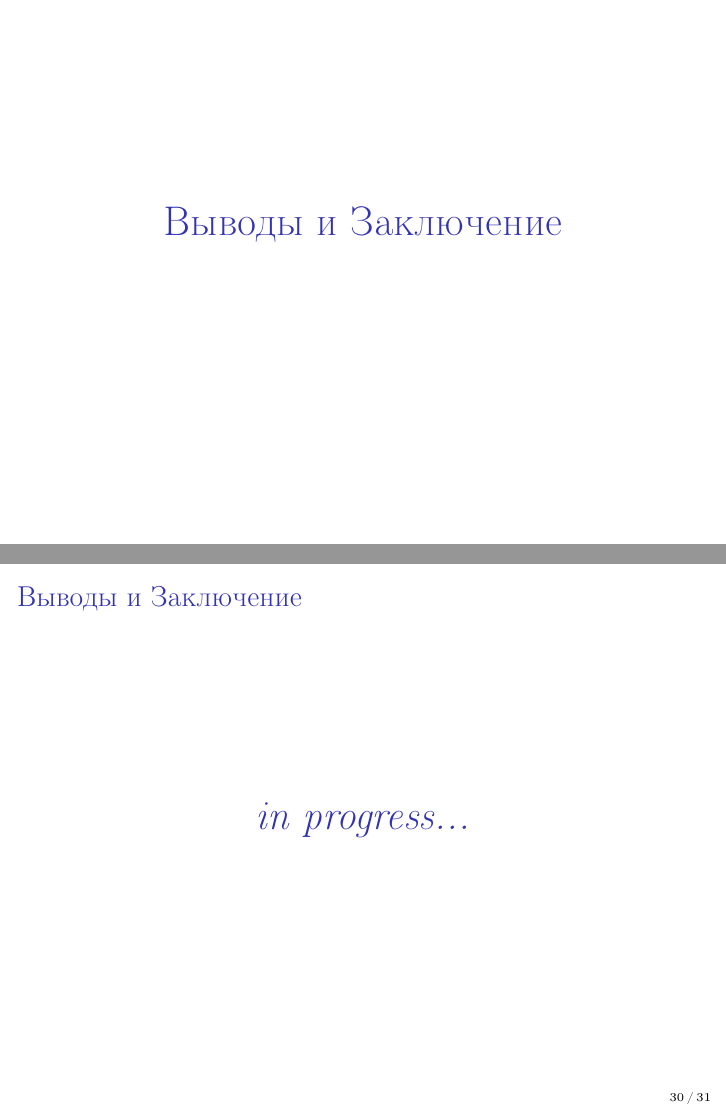
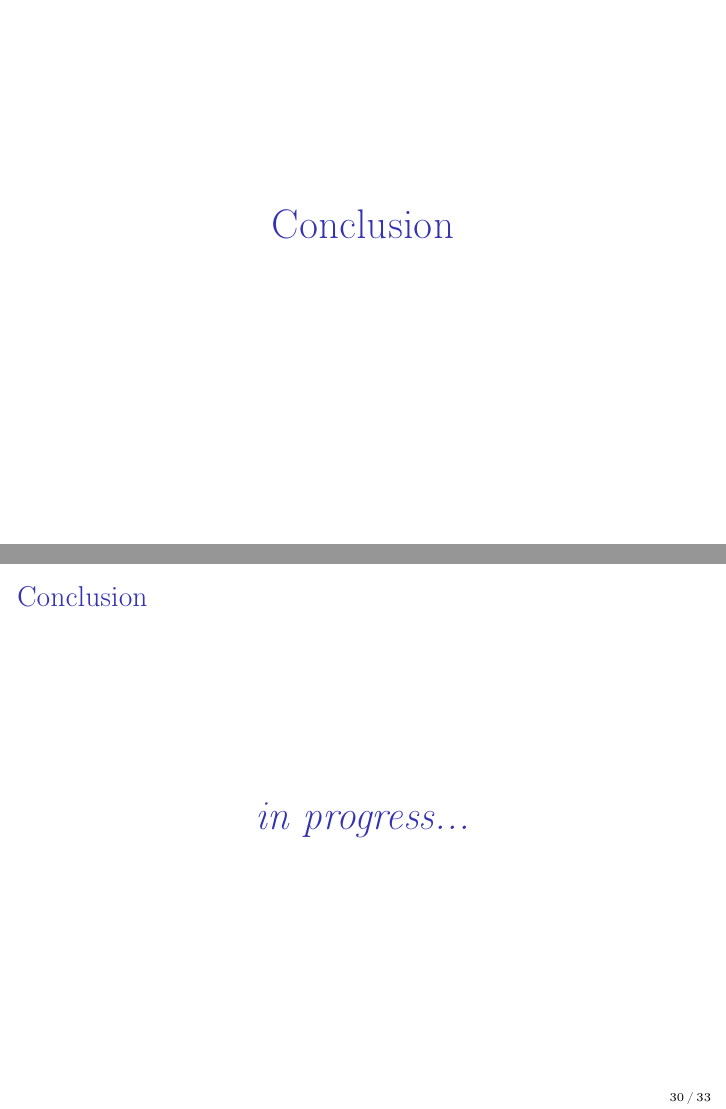
Before and after one commit to futherus/laser_induced_breakdown, LaTeX slides (english.tex): pages 29 and 30 of 31 before the commit and pages 29 and 30 of 33 after it, joined at a grey line. Compiled offline with pdfLaTeX.

```diff
--- a/english.tex
+++ b/english.tex
@@ -660,13 +688,13 @@
 	\begin{frame}[plain,c]
 
 		\begin{center}
-			\huge \usebeamercolor[fg]{frametitle} Выводы и Заключение
+			\huge \usebeamercolor[fg]{frametitle} Conclusion
 		\end{center}
 
 	\end{frame}
 
 	\begin{frame}
-		\frametitle{Выводы и Заключение}
+		\frametitle{Conclusion}
 
 		\begin{center}
 			\huge \usebeamercolor[fg]{frametitle} \textit{in progress...}
@@ -678,9 +706,54 @@
 	\begin{frame}[plain,c]
 
 		\begin{center}
-			\huge \usebeamercolor[fg]{frametitle} Спасибо за внимание!
+			\huge \usebeamercolor[fg]{frametitle} Thank you for your attention!
 		\end{center}
 
 	\end{frame}
 
+	\begin{frame}
+		\frametitle{Appendix: Air breakdown threshold}
+
+		\begin{figure}
+			\centering
+			\includegraphics[width=\linewidth]{res/air_threshold_variety.png}
+			\caption*{Variety of threshold fields}
+		\end{figure}
+	\end{frame}
+	\begin{frame}
+	\begin{thebibliography}{99} % Bibliography - this is intentionally simple in this template
+		\footnotesize
+		\bibitem{raizer}
+		Y. P. Raizer, 'Laser Spark and Propagation of Discharges'.
+
+		\bibitem{spark_evolution}
+		S. S. Harilal, B. E. Brumfield, M. C. Phillips, 'Lifecycle of laser-produced air sparks'.
+
+		\bibitem{air_breakdown}
+		Kai-Ting Yen, Chih-Hung Wu, Pin-Hsun Wang, Pi-Hui Tuan, Kuan-Wei Su, 'Investigating the Threshold Conditions of Air Breakdown
+		with Mode-Locked Q-Switched Laser Pulses, and the Temporal
+		Dynamics of Induced Plasma with Self-Scattering Phenomenon'
+
+		\bibitem{argon_threshold}
+		F. Morgan, 'Laser beam induced breakdown in helium and
+		argon'.
+
+		\bibitem{xenon_threshold}
+		Yosr E. E-D. Gamal, M. A. Mahmoud, Nagia Dawood, 'Numerical investigation of the threshold intensity dependence on gas pressure in the breakdown of xenon by different laser wavelengths'.
+
+		\bibitem{air_threshold}
+		Zhixing Gao, Lixuan Hana, Jing Lia, 'Investigation of laser induced air breakdown thresholds at 1064, 532, 355, 266 and 248nm'.
+
+		\bibitem{xenon_cross_section}
+		H. Nishimura, T. Matsuda, A. Danjo, 'Elastic Scattering of Electrons from Xenon'.
+
+		\bibitem{argon_cross_section}
+		K. P. Subramanian, V. Kumar, 'Total electron scattering cross sections for argon, krypton and xenon at low electron energies'.
+
+		\bibitem{air_cross_section}
+		A. Roldan, J.M. Perez, 'Energy deposition model for low-energy electrons (10–10 000 eV) in air'.
+	\end{thebibliography}
+	\end{frame}
+
+
 \end{document}
```
Also changed, not shown: lit/air_threshold.pdf (added), lit/argon_threshold.pdf (added), lit/ifp800_pressure.pdf (added), lit/xe_cross_section.png (added), lit/xenon_threshold.pdf (added), res/air_threshold_variety.png (added), res/recoil_loss.png, english.tex (94 more changed lines), 1 other file.
